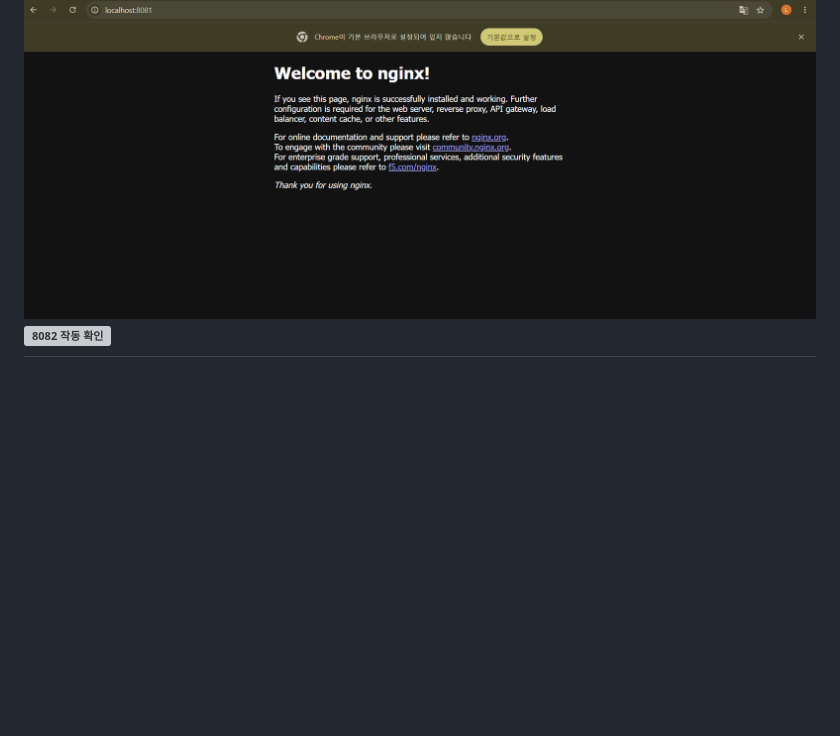
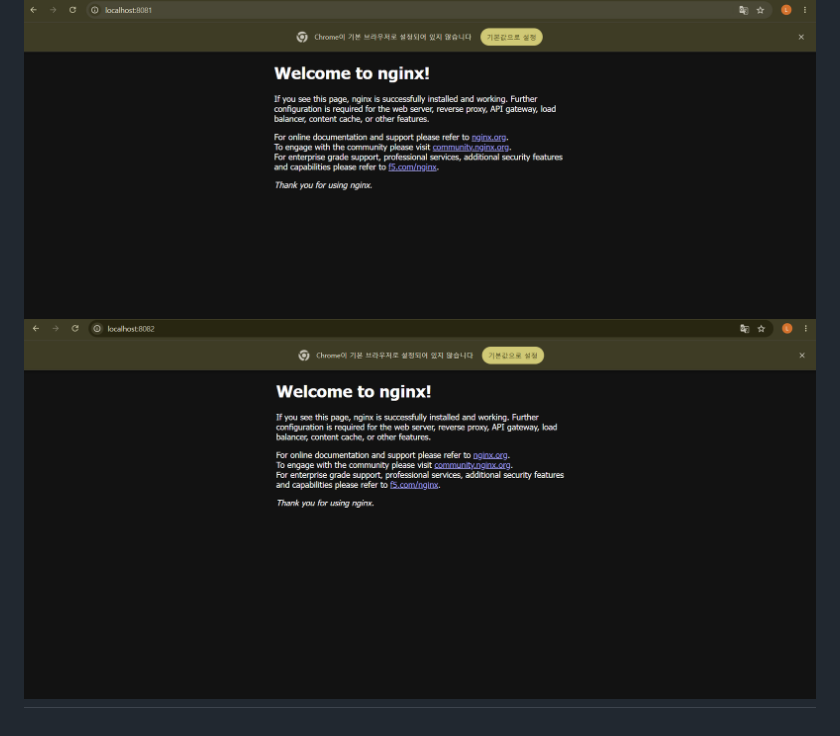
Before and after one commit to balsamncedar/cdy_E1_1, a Markdown page: README.md, the part around one of its changes. Rendered like a GitHub page; pictures changed too: images/local-host-8082.png (added); blank space fills up the shorter version; grey boxes are pictures that could not be loaded.

Commit message:
docs: README.md 오타 수정 및 8082 이미지 추가

```diff
--- a/README.md
+++ b/README.md
@@ -580,5 +581,5 @@ $ cat ~/.zshrc
 ![좀비 컨테이너 삭제후 다시 up명령어 실행](./images/remove-orphans.png)
 
 ![8081 작동 확인](./images/localhost-8081.png)
-![8082 작동 확인](./images/localhost-8082.png)
+![8082 작동 확인](./images/local-host-8082.png)
 ---
```
Also changed, not shown: other parts of README.md (+2 -1 lines).
